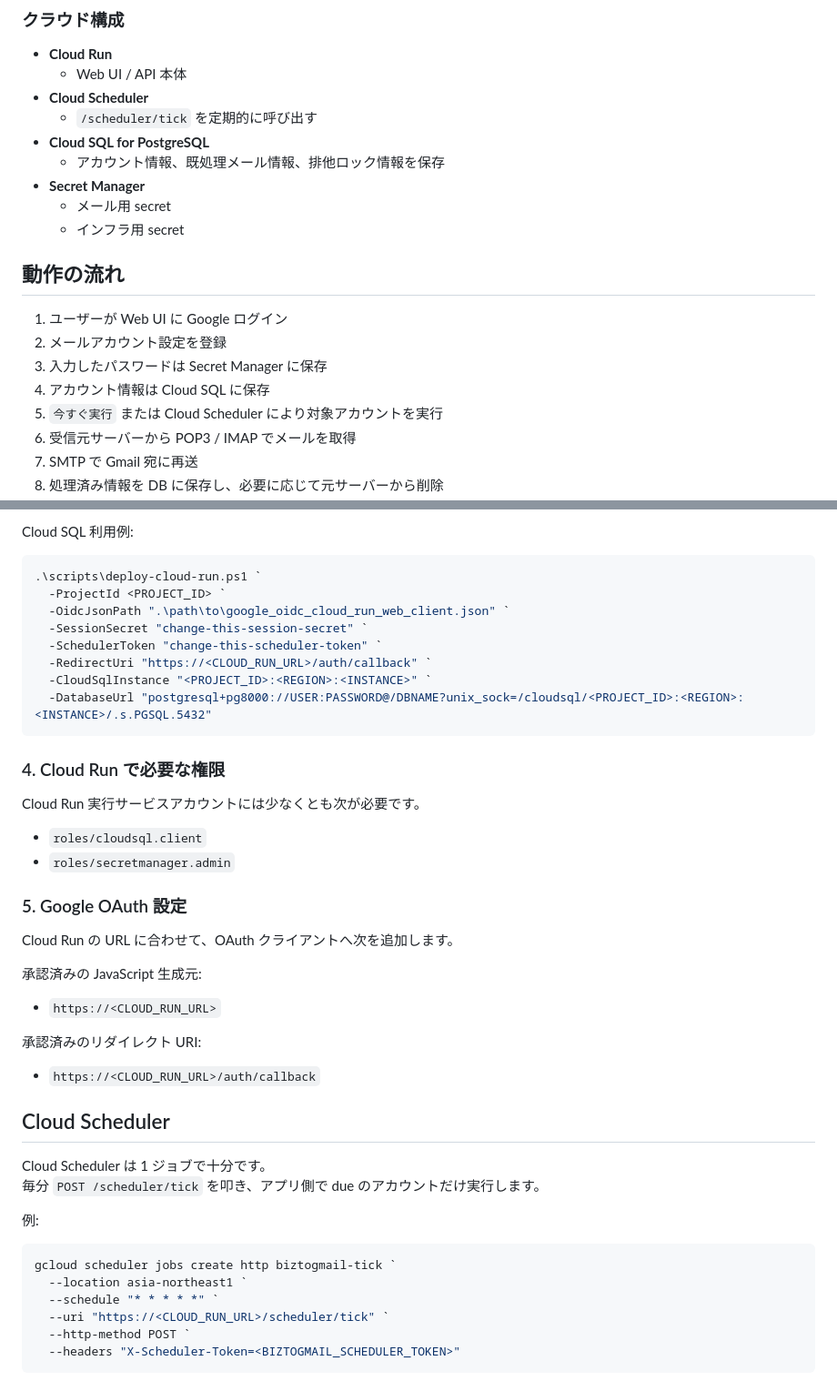
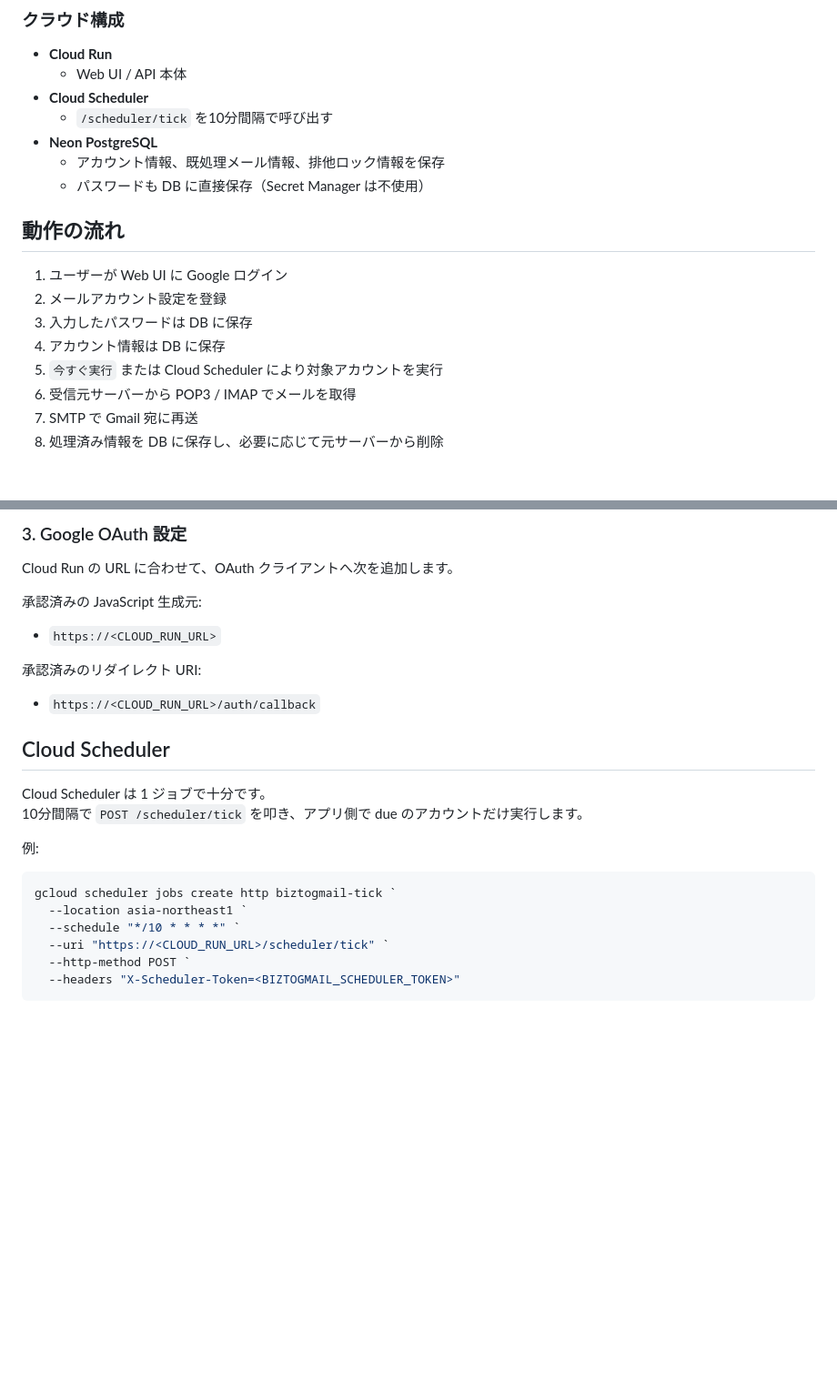
Before and after one commit to ShigeruWakida/BizToGmail, a Markdown page: README.md, 2 parts joined by grey strips. Shown at 91% size. Drawn GitHub-style; blank space fills up the shorter version.

````diff
--- a/README.md
+++ b/README.md
@@ -48,19 +46,17 @@ Web UI は Google ログイン必須で、**ログイン中の Google アカウ
 - **Cloud Run**
   - Web UI / API 本体
 - **Cloud Scheduler**
-  - `/scheduler/tick` を定期的に呼び出す
-- **Cloud SQL for PostgreSQL**
+  - `/scheduler/tick` を10分間隔で呼び出す
+- **Neon PostgreSQL**
   - アカウント情報、既処理メール情報、排他ロック情報を保存
-- **Secret Manager**
-  - メール用 secret
-  - インフラ用 secret
+  - パスワードも DB に直接保存（Secret Manager は不使用）
 
 ## 動作の流れ
 
 1. ユーザーが Web UI に Google ログイン
 2. メールアカウント設定を登録
-3. 入力したパスワードは Secret Manager に保存
-4. アカウント情報は Cloud SQL に保存
+3. 入力したパスワードは DB に保存
+4. アカウント情報は DB に保存
 5. `今すぐ実行` または Cloud Scheduler により対象アカウントを実行
 6. 受信元サーバーから POP3 / IMAP でメールを取得
 7. SMTP で Gmail 宛に再送
@@ -198,24 +170,4 @@ OAuth redirect URI まで確定している場合:
-Cloud SQL 利用例:
-
-```powershell
-.\scripts\deploy-cloud-run.ps1 `
-  -ProjectId <PROJECT_ID> `
-  -OidcJsonPath ".\path\to\google_oidc_cloud_run_web_client.json" `
-  -SessionSecret "change-this-session-secret" `
-  -SchedulerToken "change-this-scheduler-token" `
-  -RedirectUri "https://<CLOUD_RUN_URL>/auth/callback" `
-  -CloudSqlInstance "<PROJECT_ID>:<REGION>:<INSTANCE>" `
-  -DatabaseUrl "postgresql+pg8000://USER:PASSWORD@/DBNAME?unix_sock=/cloudsql/<PROJECT_ID>:<REGION>:<INSTANCE>/.s.PGSQL.5432"
-```
-
-### 4. Cloud Run で必要な権限
-
-Cloud Run 実行サービスアカウントには少なくとも次が必要です。
-
-- `roles/cloudsql.client`
-- `roles/secretmanager.admin`
-
-### 5. Google OAuth 設定
+### 3. Google OAuth 設定
 
 Cloud Run の URL に合わせて、OAuth クライアントへ次を追加します。
 
@@ -230,14 +182,14 @@ Cloud Run の URL に合わせて、OAuth クライアントへ次を追加し
 ## Cloud Scheduler
 
 Cloud Scheduler は 1 ジョブで十分です。
-毎分 `POST /scheduler/tick` を叩き、アプリ側で due のアカウントだけ実行します。
+10分間隔で `POST /scheduler/tick` を叩き、アプリ側で due のアカウントだけ実行します。
 
 例:
 
 ```powershell
 gcloud scheduler jobs create http biztogmail-tick `
   --location asia-northeast1 `
-  --schedule "* * * * *" `
+  --schedule "*/10 * * * *" `
   --uri "https://<CLOUD_RUN_URL>/scheduler/tick" `
   --http-method POST `
   --headers "X-Scheduler-Token=<BIZTOGMAIL_SCHEDULER_TOKEN>"
````
Also changed, not shown: other parts of README.md (+19 -46 lines), CLAUDE.md (+23 -5 lines).
